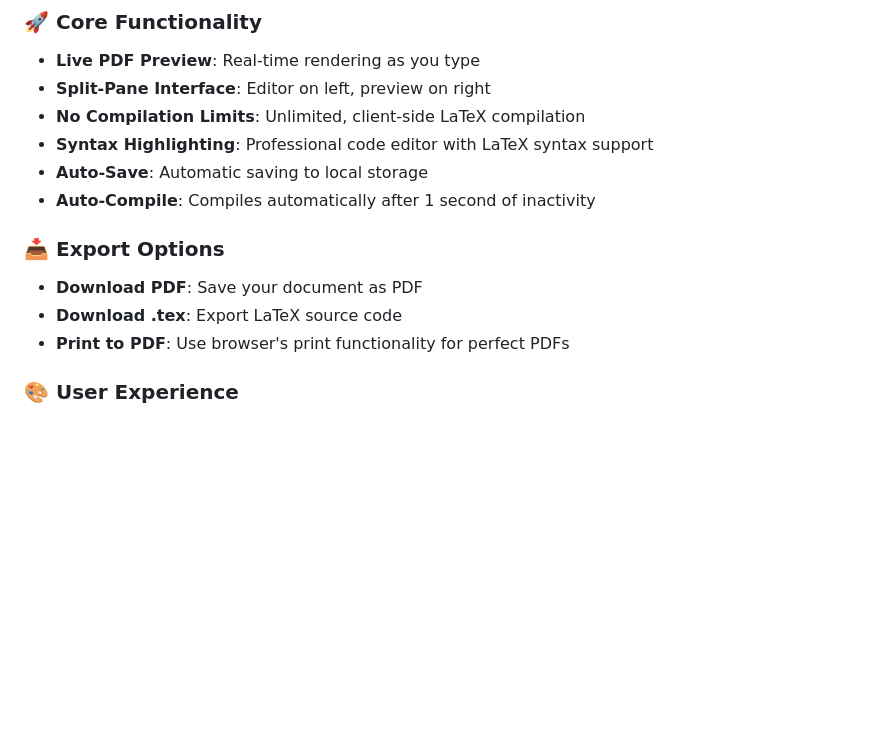
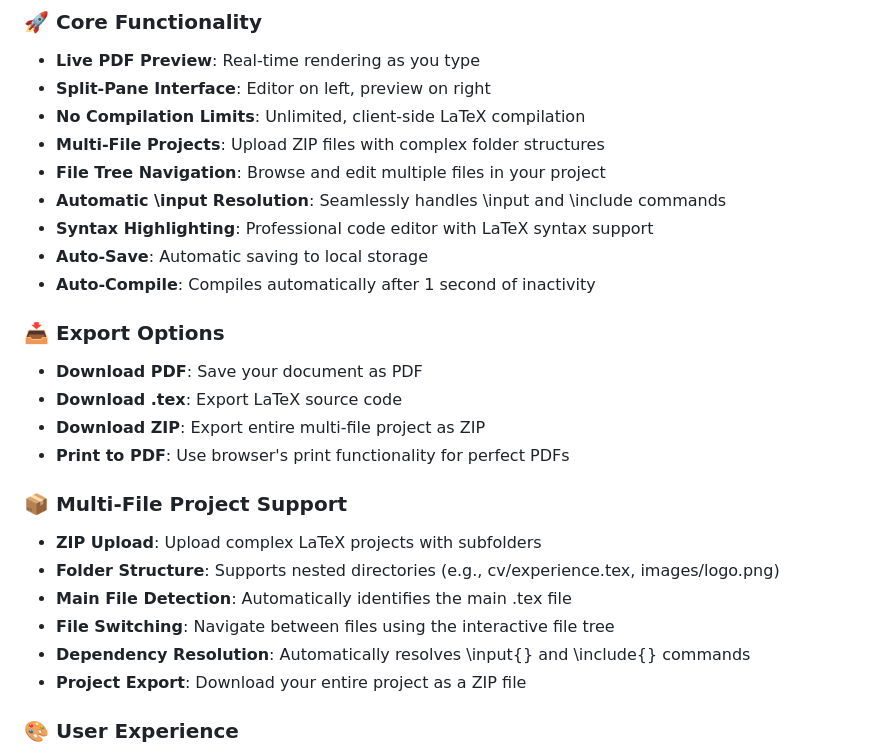
Before and after one commit to mbianchidev/latex-editor, a Markdown page: README.md, the part around one of its changes. Rendered like a GitHub page; blank space fills up the shorter version.

```diff
--- a/README.md
+++ b/README.md
@@ -12,6 +12,9 @@ A professional, open-source LaTeX editor with live PDF preview - like Overleaf,
 - **Live PDF Preview**: Real-time rendering as you type
 - **Split-Pane Interface**: Editor on left, preview on right
 - **No Compilation Limits**: Unlimited, client-side LaTeX compilation
+- **Multi-File Projects**: Upload ZIP files with complex folder structures
+- **File Tree Navigation**: Browse and edit multiple files in your project
+- **Automatic \input Resolution**: Seamlessly handles \input and \include commands
 - **Syntax Highlighting**: Professional code editor with LaTeX syntax support
 - **Auto-Save**: Automatic saving to local storage
 - **Auto-Compile**: Compiles automatically after 1 second of inactivity
@@ -19,7 +22,16 @@ A professional, open-source LaTeX editor with live PDF preview - like Overleaf,
 ### 📥 Export Options
 - **Download PDF**: Save your document as PDF
 - **Download .tex**: Export LaTeX source code
+- **Download ZIP**: Export entire multi-file project as ZIP
 - **Print to PDF**: Use browser's print functionality for perfect PDFs
+
+### 📦 Multi-File Project Support
+- **ZIP Upload**: Upload complex LaTeX projects with subfolders
+- **Folder Structure**: Supports nested directories (e.g., cv/experience.tex, images/logo.png)
+- **Main File Detection**: Automatically identifies the main .tex file
+- **File Switching**: Navigate between files using the interactive file tree
+- **Dependency Resolution**: Automatically resolves \input{} and \include{} commands
+- **Project Export**: Download your entire project as a ZIP file
 
 ### 🎨 User Experience
 - **Resizable Panels**: Drag the divider to adjust editor/preview sizes
```
Also changed, not shown: other parts of README.md (+43 -0 lines), EXAMPLES.md (+105 -0 lines).
